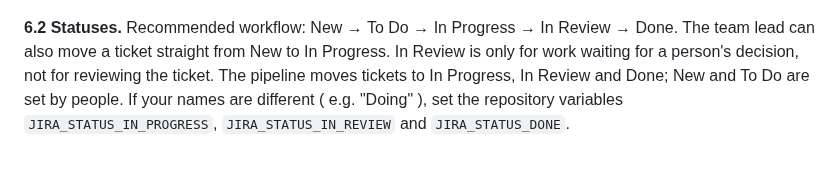
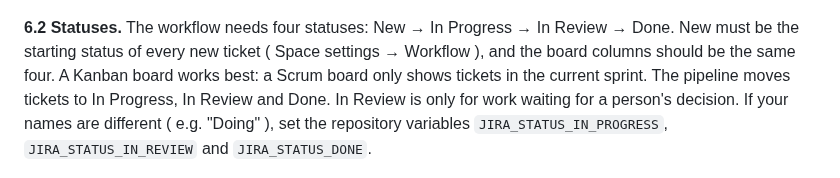
Before and after one commit to ssharma007-dev/wikipedia-visual-ci, a Markdown page: docs/INSTALLATION.md, the part around the change. Drawn GitHub-style.

```diff
--- a/docs/INSTALLATION.md
+++ b/docs/INSTALLATION.md
@@ -160,7 +160,7 @@ tickets become WIKI-1, WIKI-2, … and branch names contain that key.
 
 ![Create the Jira project](installation/images/p01-jira-create-project.png)
 
-**6.2 Statuses.** Recommended workflow: New → To Do → In Progress → In Review → Done. The team lead can also move a ticket straight from New to In Progress. In Review is only for work waiting for a person's decision, not for reviewing the ticket. The pipeline moves tickets to In Progress, In Review and Done; New and To Do are set by people. If your names are different ( e.g. "Doing" ), set the repository variables `JIRA_STATUS_IN_PROGRESS`, `JIRA_STATUS_IN_REVIEW` and `JIRA_STATUS_DONE`.
+**6.2 Statuses.** The workflow needs four statuses: New → In Progress → In Review → Done. New must be the starting status of every new ticket ( Space settings → Workflow ), and the board columns should be the same four. A Kanban board works best: a Scrum board only shows tickets in the current sprint. The pipeline moves tickets to In Progress, In Review and Done. In Review is only for work waiting for a person's decision. If your names are different ( e.g. "Doing" ), set the repository variables `JIRA_STATUS_IN_PROGRESS`, `JIRA_STATUS_IN_REVIEW` and `JIRA_STATUS_DONE`.
 
 ![Jira statuses](installation/images/p02-jira-statuses.png)
 
```
Also changed, not shown: README.md (+14 -18 lines), docs/FLOW.md (+5 -15 lines), docs/images/status-2-todo.png (deleted), docs/images/user-flow.png, 1 other file.
